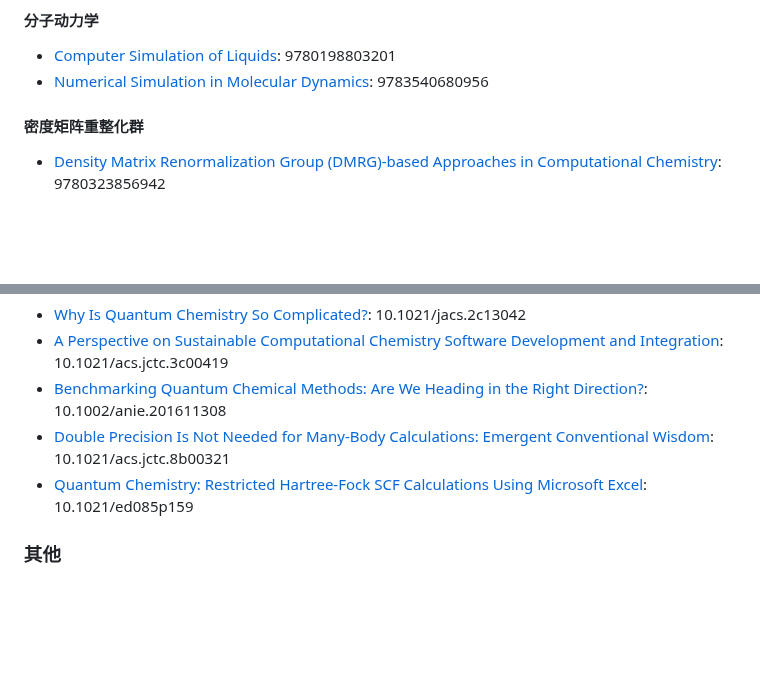
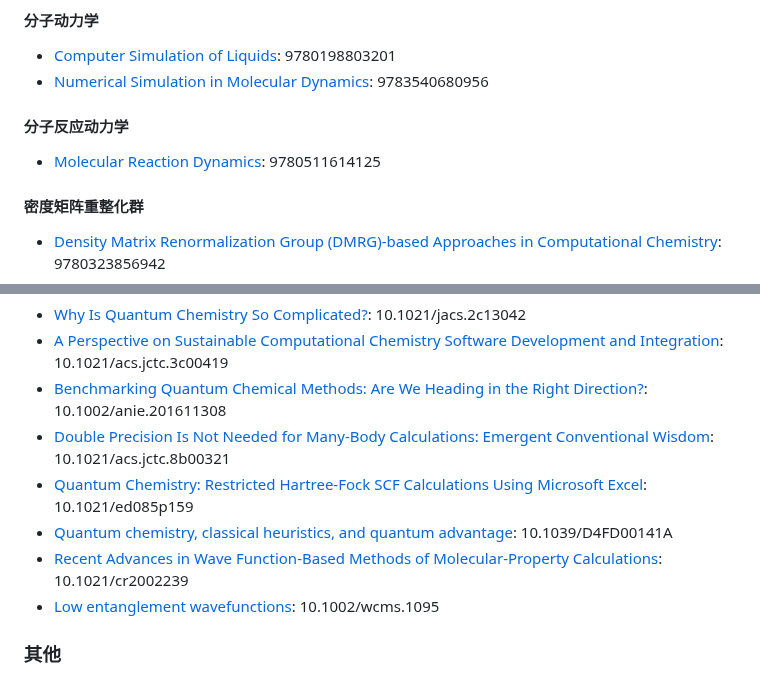
Before and after one commit to chinder753/computational_chemistry_guidance, a Markdown page: README.md, 2 parts joined by grey strips. Drawn GitHub-style; blank space fills up the shorter version.

```diff
--- a/README.md
+++ b/README.md
@@ -161,6 +161,10 @@
 
 - [Computer Simulation of Liquids](https://doi.org/10.1093/oso/9780198803195.002.0003): 9780198803201
 - [Numerical Simulation in Molecular Dynamics](https://link.springer.com/book/10.1007/978-3-540-68095-6): 9783540680956
+
+#### 分子反应动力学
+
+- [Molecular Reaction Dynamics](https://doi.org/10.1017/CBO9780511614125): 9780511614125
 
 #### 密度矩阵重整化群
 
@@ -347,6 +351,9 @@
 - [Benchmarking Quantum Chemical Methods: Are We Heading in the Right Direction?](https://onlinelibrary.wiley.com/doi/10.1002/anie.201611308): 10.1002/anie.201611308
 - [Double Precision Is Not Needed for Many-Body Calculations: Emergent Conventional Wisdom](https://pubs.acs.org/doi/10.1021/acs.jctc.8b00321): 10.1021/acs.jctc.8b00321
 - [Quantum Chemistry: Restricted Hartree-Fock SCF Calculations Using Microsoft Excel](https://pubs.acs.org/doi/10.1021/ed085p159): 10.1021/ed085p159
+- [Quantum chemistry, classical heuristics, and quantum advantage](https://pubs.rsc.org/en/Content/ArticleLanding/2024/FD/D4FD00141A): 10.1039/D4FD00141A
+- [Recent Advances in Wave Function-Based Methods of Molecular-Property Calculations](https://pubs.acs.org/doi/10.1021/cr2002239): 10.1021/cr2002239
+- [Low entanglement wavefunctions](https://wires.onlinelibrary.wiley.com/doi/10.1002/wcms.1095): 10.1002/wcms.1095
 
 ### 其他
 
```
